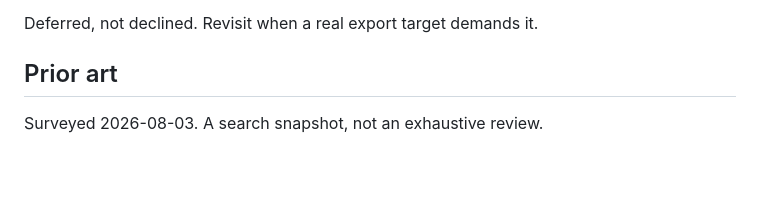
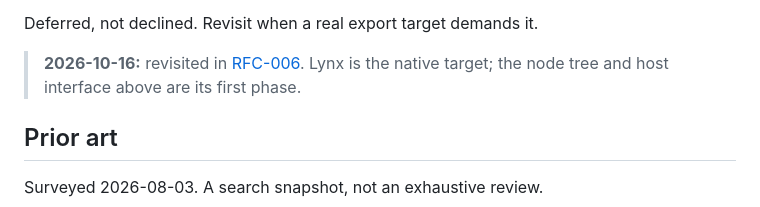
Before and after one commit to fabrice8/lips, a Markdown page: design/modela-vision.md, the part around the change. Rendered like a GitHub page; blank space fills up the shorter version.

```diff
--- a/design/modela-vision.md
+++ b/design/modela-vision.md
@@ -94,6 +94,9 @@ export target is needed, the compiler emits a structural node tree alongside
 contained change *provided nothing else DOM-shaped leaks into the IR first*.
 
 Deferred, not declined. Revisit when a real export target demands it.
+
+> **2026-10-16:** revisited in [RFC-006](./lynx-binding.md). Lynx is the
+> native target; the node tree and host interface above are its first phase.
 
 ## Prior art
 
```
Also changed, not shown: ROADMAP.md (+17 -0 lines), design/lynx-binding.md (added, +378 -0 lines).
